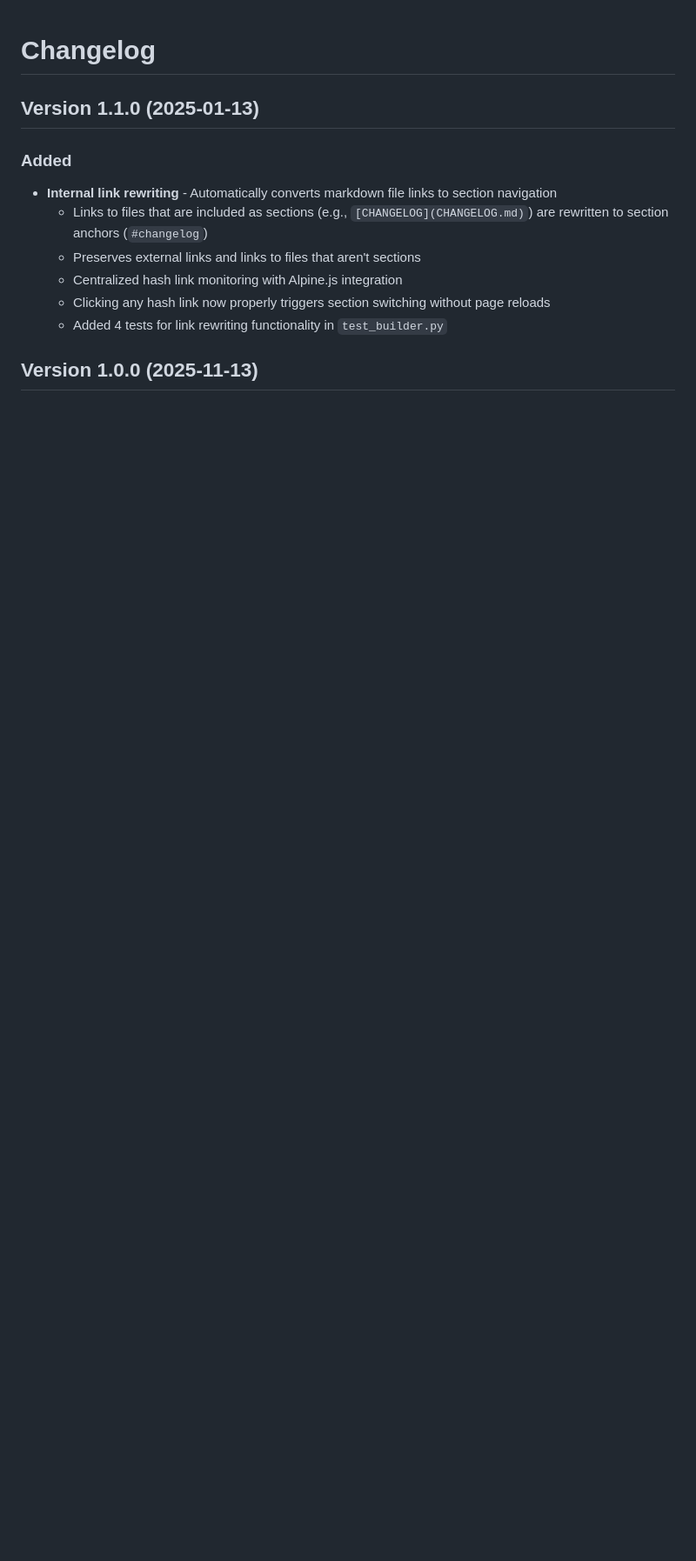
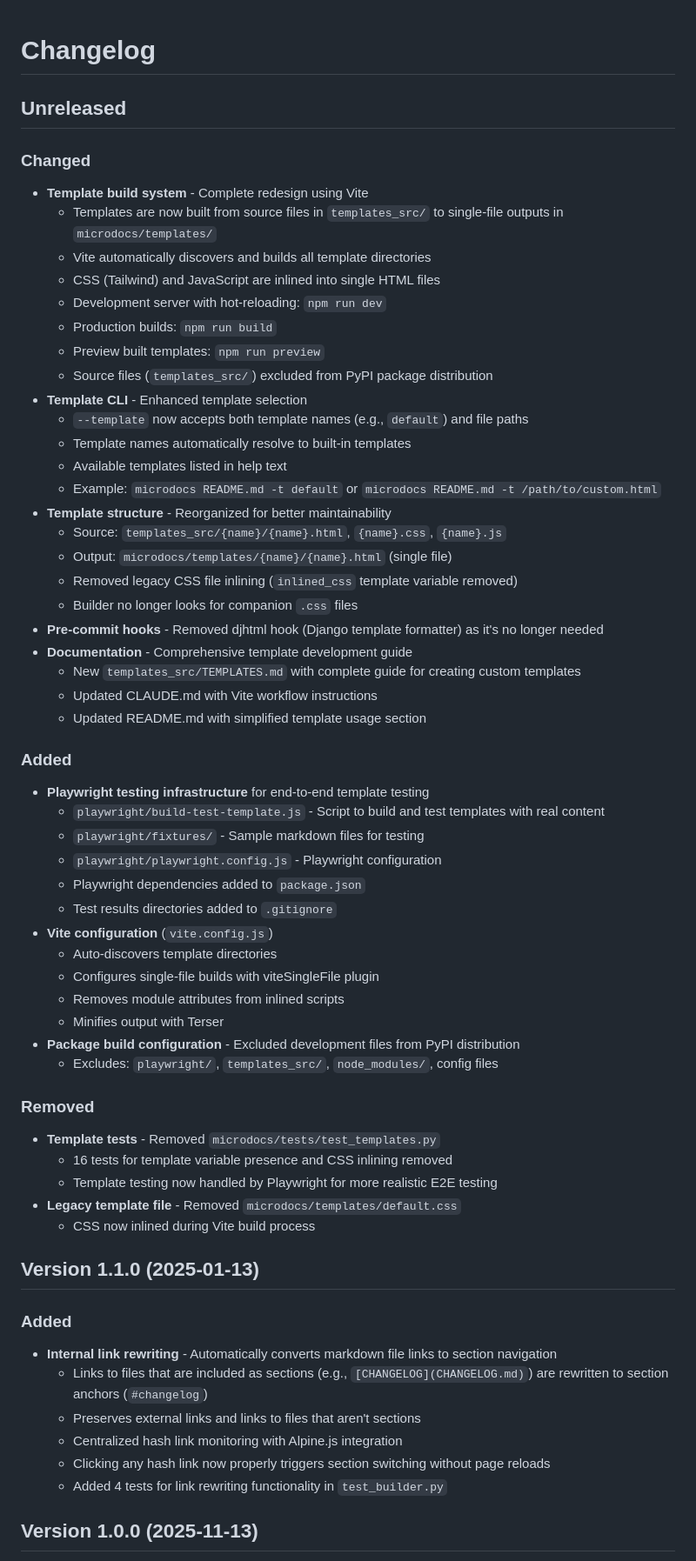
Before and after one commit to bartTC/microdocs, a Markdown page: CHANGELOG.md, the part around the change. Shown at 87% size. GitHub-like rendering; blank space fills up the shorter version.

Commit message:
Update CHANGELOG for Vite-based template redesign
- Document complete template build system redesign
- List all changes in Changed, Added, and Removed sections
- Cover Vite configuration, CLI enhancements, documentation updates
- Document Playwright testing infrastructure
- Note removal of template integration tests and legacy CSS files

🤖 Generated with [Claude Code](https://claude.com/claude-code)

Co-Authored-By: Claude <noreply@anthropic.com>

```diff
--- a/CHANGELOG.md
+++ b/CHANGELOG.md
@@ -1,4 +1,56 @@
 # Changelog
+
+## Unreleased
+
+### Changed
+
+- **Template build system** - Complete redesign using Vite
+  - Templates are now built from source files in `templates_src/` to single-file outputs in `microdocs/templates/`
+  - Vite automatically discovers and builds all template directories
+  - CSS (Tailwind) and JavaScript are inlined into single HTML files
+  - Development server with hot-reloading: `npm run dev`
+  - Production builds: `npm run build`
+  - Preview built templates: `npm run preview`
+  - Source files (`templates_src/`) excluded from PyPI package distribution
+- **Template CLI** - Enhanced template selection
+  - `--template` now accepts both template names (e.g., `default`) and file paths
+  - Template names automatically resolve to built-in templates
+  - Available templates listed in help text
+  - Example: `microdocs README.md -t default` or `microdocs README.md -t /path/to/custom.html`
+- **Template structure** - Reorganized for better maintainability
+  - Source: `templates_src/{name}/{name}.html`, `{name}.css`, `{name}.js`
+  - Output: `microdocs/templates/{name}/{name}.html` (single file)
+  - Removed legacy CSS file inlining (`inlined_css` template variable removed)
+  - Builder no longer looks for companion `.css` files
+- **Pre-commit hooks** - Removed djhtml hook (Django template formatter) as it's no longer needed
+- **Documentation** - Comprehensive template development guide
+  - New `templates_src/TEMPLATES.md` with complete guide for creating custom templates
+  - Updated CLAUDE.md with Vite workflow instructions
+  - Updated README.md with simplified template usage section
+
+### Added
+
+- **Playwright testing infrastructure** for end-to-end template testing
+  - `playwright/build-test-template.js` - Script to build and test templates with real content
+  - `playwright/fixtures/` - Sample markdown files for testing
+  - `playwright/playwright.config.js` - Playwright configuration
+  - Playwright dependencies added to `package.json`
+  - Test results directories added to `.gitignore`
+- **Vite configuration** (`vite.config.js`)
+  - Auto-discovers template directories
+  - Configures single-file builds with viteSingleFile plugin
+  - Removes module attributes from inlined scripts
+  - Minifies output with Terser
+- **Package build configuration** - Excluded development files from PyPI distribution
+  - Excludes: `playwright/`, `templates_src/`, `node_modules/`, config files
+
+### Removed
+
+- **Template tests** - Removed `microdocs/tests/test_templates.py`
+  - 16 tests for template variable presence and CSS inlining removed
+  - Template testing now handled by Playwright for more realistic E2E testing
+- **Legacy template file** - Removed `microdocs/templates/default.css`
+  - CSS now inlined during Vite build process
 
 ## Version 1.1.0 (2025-01-13)
 
```
